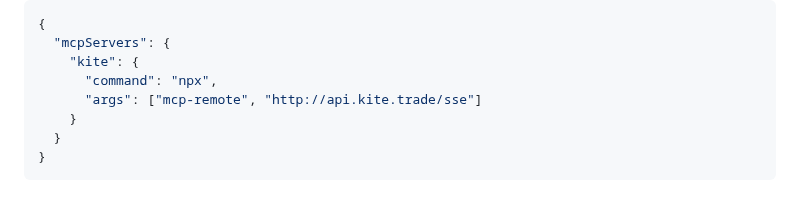
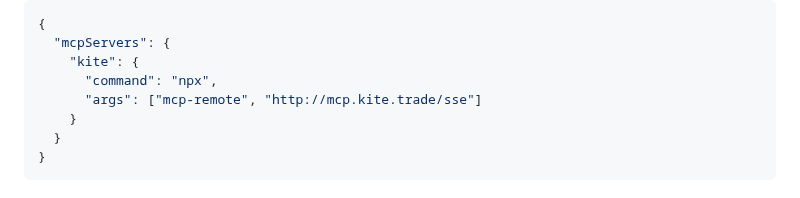
Before and after one commit to zerodha/kite-mcp-server, a Markdown page: README.md, the part around the change. Drawn GitHub-style.

```diff
--- a/README.md
+++ b/README.md
@@ -50,7 +50,7 @@ If you want to use the hosted version, you can use the following config:
   "mcpServers": {
     "kite": {
       "command": "npx",
-      "args": ["mcp-remote", "http://api.kite.trade/sse"]
+      "args": ["mcp-remote", "http://mcp.kite.trade/sse"]
     }
   }
 }
```
Also changed, not shown: docs/caddy-deployment.md (added, +66 -0 lines).
